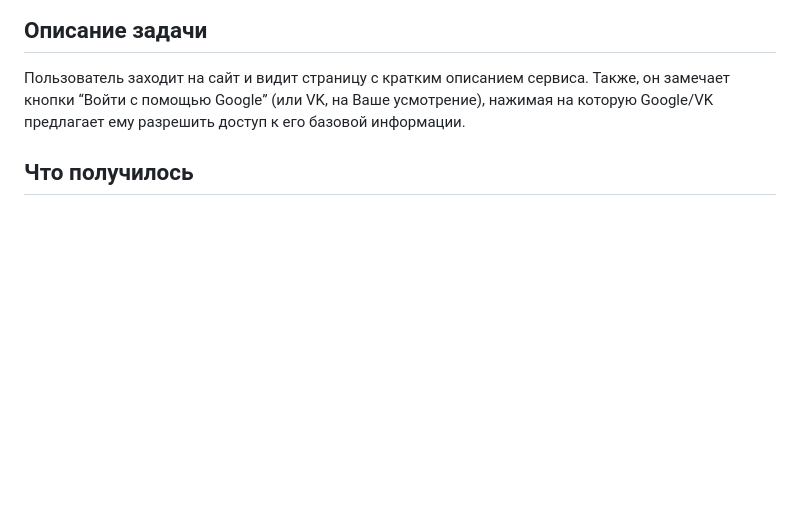
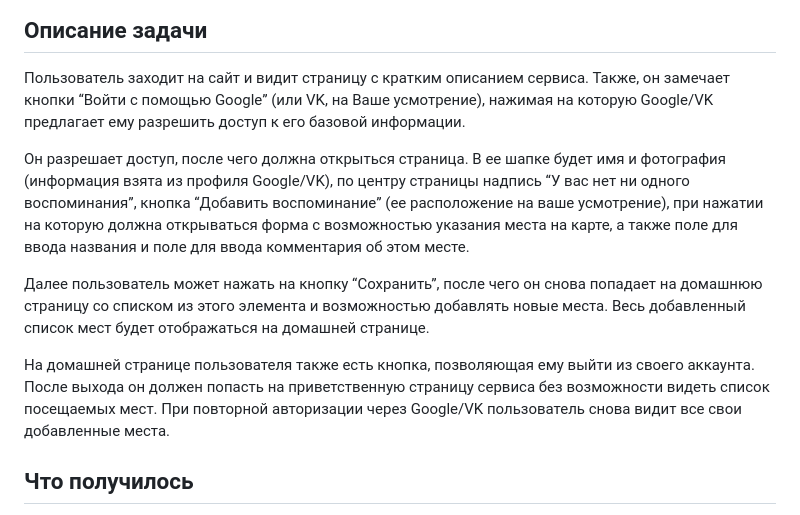
Before and after one commit to stirk1337/Placify, a Markdown page: README.md, the part around the change. Rendered like a GitHub page; blank space fills up the shorter version.

```diff
--- a/README.md
+++ b/README.md
@@ -6,6 +6,13 @@
 Создать веб-приложение, с помощью которого люди смогут хранить свои впечатления о посещаемых местах.
 ## Описание задачи
 Пользователь заходит на сайт и видит страницу с кратким описанием сервиса. Также, он замечает кнопки “Войти с помощью Google” (или VK, на Ваше усмотрение), нажимая на которую Google/VK предлагает ему разрешить доступ к его базовой информации.
+
+Он разрешает доступ, после чего должна открыться страница. В ее шапке будет имя и фотография (информация взята из профиля Google/VK), по центру страницы надпись “У вас нет ни одного воспоминания”, кнопка “Добавить воспоминание” (ее расположение на ваше усмотрение), при нажатии на которую должна открываться форма с возможностью указания места на карте, а также поле для ввода названия и поле для ввода комментария об этом месте.
+
+Далее пользователь может нажать на кнопку “Сохранить”, после чего он снова попадает на домашнюю страницу со списком из этого элемента и возможностью добавлять новые места. Весь добавленный список мест будет отображаться на домашней странице.
+
+На домашней странице пользователя также есть кнопка, позволяющая ему выйти из своего аккаунта. После выхода он должен попасть на приветственную страницу сервиса без возможности видеть список посещаемых мест. При повторной авторизации через Google/VK пользователь снова видит все свои добавленные места.
+
 
 ## Что получилось
 * Смог реализовать весь нужный функционал.
```
